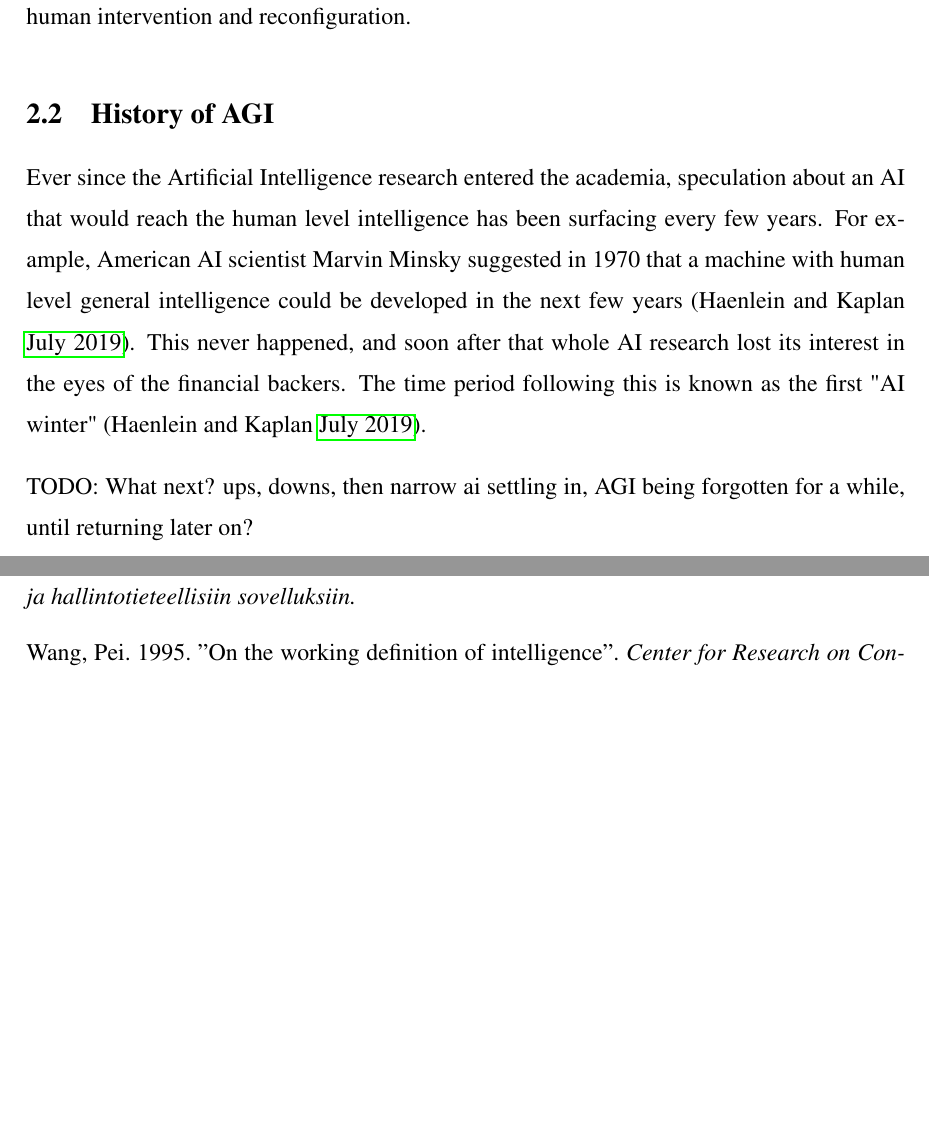
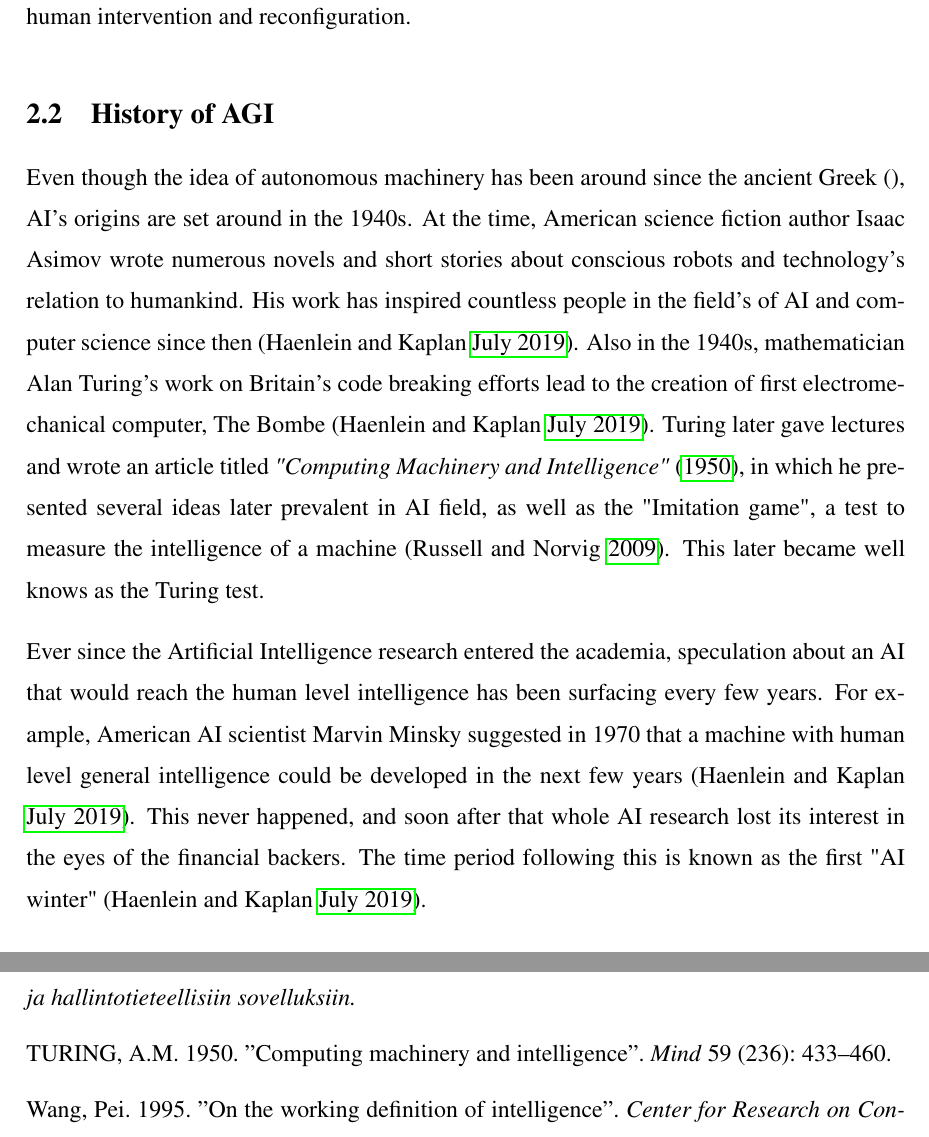
Before and after one commit to Ozame/aigrad, a LaTeX thesis (gradu/thesis_kumpulainen.tex, which reads gradu/thesisReferences.bib): two parts of pages 6 and 14 of 14, joined at a grey line, cut so that both start at the same text, the shorter picture padded with empty space. The pictures show the PDF file gradu/thesis_kumpulainen.pdf that the author committed with the source.

Commit message:
Begin history chapter writing

```diff
--- a/gradu/thesisReferences.bib
+++ b/gradu/thesisReferences.bib
@@ -167,3 +167,13 @@ isbn = {0136042597},
 publisher = {Prentice Hall Press},
 edition = {3rd},
 }
+
+@article{turing1950,
+  title={Computing machinery and intelligence},
+  author={TURING, A.M.},
+  journal={Mind},
+  volume={59},
+  number={236},
+  pages={433-460},
+  year={1950}
+}
--- a/gradu/thesis_kumpulainen.tex
+++ b/gradu/thesis_kumpulainen.tex
@@ -70,11 +70,14 @@ As above definition by Goertzel and Pennachin describe, AGI is able to function
 \section{History of AGI}
 % More about the origins of AI here.
 %
+Even though the idea of autonomous machinery has been around since the ancient Greek (\cite{}), AI's origins are set around in the 1940s. At the time, American science fiction author Isaac Asimov wrote numerous novels and short stories about conscious robots and technology's relation to humankind. His work has inspired countless people in the field's of AI and computer science since then (\cite{kaplan2019}).
+Also in the 1940s, mathematician Alan Turing's work on Britain's code breaking efforts lead to the creation of first electromechanical computer, The Bombe (\cite{kaplan2019}). Turing later gave lectures and wrote an article titled \emph{"Computing Machinery and Intelligence"} (\cite*{turing1950}), in which he presented several ideas later prevalent in AI field, as well as the "Imitation game", a test to measure the intelligence of a machine (\cite{norvig2002}). This later became well knows as the Turing test.
+
+
 Ever since the Artificial Intelligence research entered the academia, speculation about an AI that would reach the human level intelligence has been surfacing every few years. For example, American AI scientist Marvin Minsky suggested in 1970 that a machine with human level general intelligence could be developed in the next few years (\cite{kaplan2019}). This never happened, and soon after that whole AI research lost its interest in the eyes of the financial backers. The time period following this is known as the first "AI winter" (\cite{kaplan2019}).
 
 % here about the landscape and efforts of trying to find common ground
 
-TODO: What next? ups, downs, then narrow ai settling in, AGI being forgotten for a while, until returning later on?
 
 
 \chapter{Systematic literature mapping process}
```
Also changed, not shown: gradu/thesis_kumpulainen.pdf.
